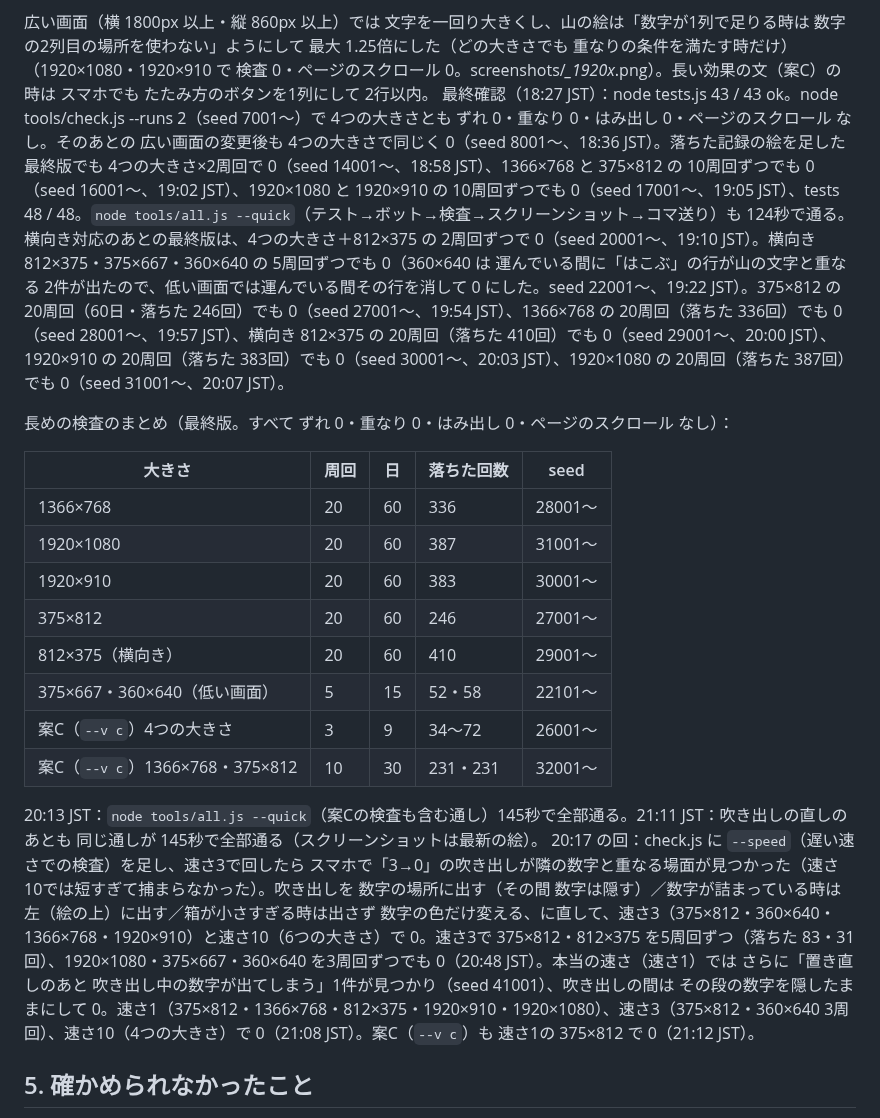
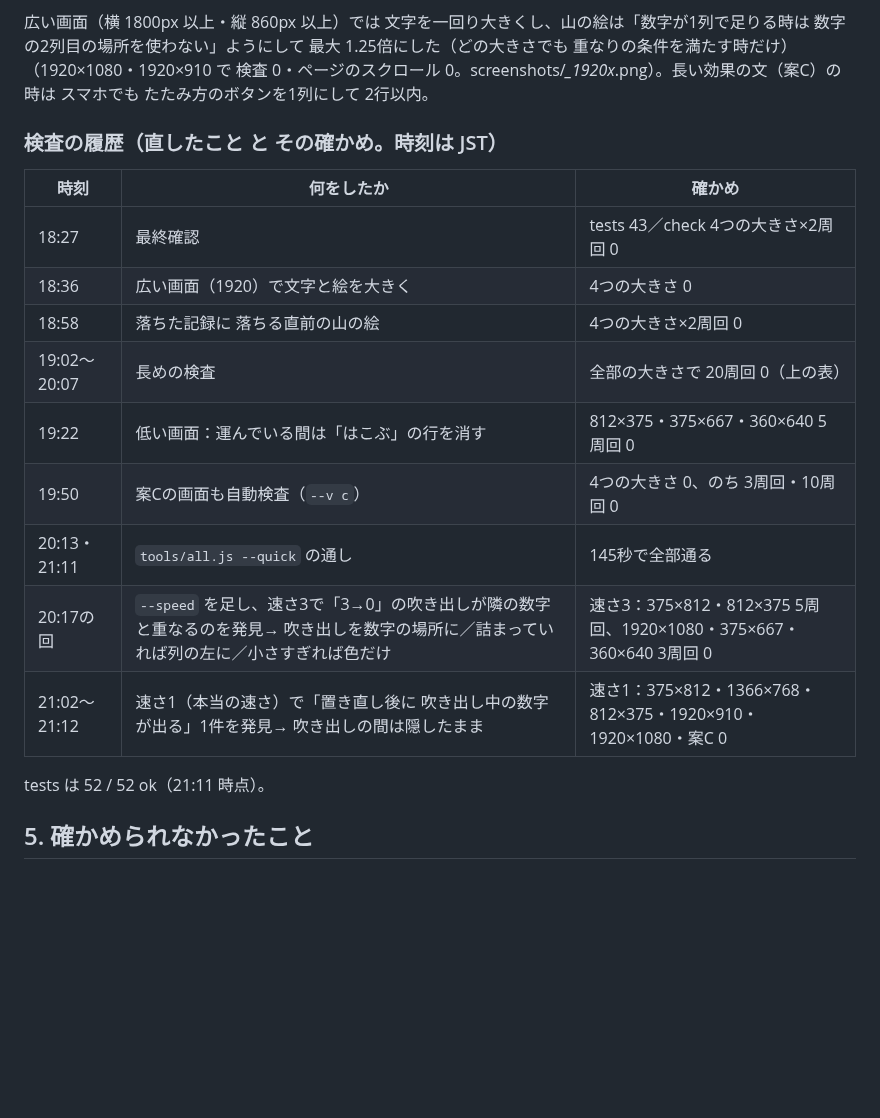
Before and after one commit to usouso/dekomon, a Markdown page: REPORT.md, the part around the change. Rendered like a GitHub page; blank space fills up the shorter version.

Commit message:
REPORT 4.：時刻つきの長い段落を「検査の履歴」の表に
Co-Authored-By: Claude Fable 5.1 <noreply@anthropic.com>
Claude-Session: https://claude.ai/code/session_01MmzYoT4B9Fx3f1cD3sztui

```diff
--- a/REPORT.md
+++ b/REPORT.md
@@ -177,23 +177,21 @@ node tools/check.js --runs 3（?auto=1&bg=1&speed=10&mute=1。大きさごとに
 - コマ送り（0.05秒ごと10コマ、speed 0.5）：screenshots/change_frames.png（よつおりの上に みつおり → 2→0 と 4→0）、screenshots/fall_frames.png（かいだんで ぐら9＋ゆれ3 → ジーンズから上が落ちる）。実際の時刻も各コマに書いた。
 
 広い画面（横 1800px 以上・縦 860px 以上）では 文字を一回り大きくし、山の絵は「数字が1列で足りる時は 数字の2列目の場所を使わない」ようにして 最大 1.25倍にした（どの大きさでも 重なりの条件を満たす時だけ）（1920×1080・1920×910 で 検査 0・ページのスクロール 0。screenshots/*_1920x*.png）。長い効果の文（案C）の時は スマホでも たたみ方のボタンを1列にして 2行以内。
-最終確認（18:27 JST）：node tests.js 43 / 43 ok。node tools/check.js --runs 2（seed 7001〜）で 4つの大きさとも ずれ 0・重なり 0・はみ出し 0・ページのスクロール なし。そのあとの 広い画面の変更後も 4つの大きさで同じく 0（seed 8001〜、18:36 JST）。落ちた記録の絵を足した最終版でも 4つの大きさ×2周回で 0（seed 14001〜、18:58 JST）、1366×768 と 375×812 の 10周回ずつでも 0（seed 16001〜、19:02 JST）、1920×1080 と 1920×910 の 10周回ずつでも 0（seed 17001〜、19:05 JST）、tests 48 / 48。`node tools/all.js --quick`（テスト→ボット→検査→スクリーンショット→コマ送り）も 124秒で通る。横向き対応のあとの最終版は、4つの大きさ＋812×375 の 2周回ずつで 0（seed 20001〜、19:10 JST）。横向き 812×375・375×667・360×640 の 5周回ずつでも 0（360×640 は 運んでいる間に「はこぶ」の行が山の文字と重なる 2件が出たので、低い画面では運んでいる間その行を消して 0 にした。seed 22001〜、19:22 JST）。375×812 の 20周回（60日・落ちた 246回）でも 0（seed 27001〜、19:54 JST）、1366×768 の 20周回（落ちた 336回）でも 0（seed 28001〜、19:57 JST）、横向き 812×375 の 20周回（落ちた 410回）でも 0（seed 29001〜、20:00 JST）、1920×910 の 20周回（落ちた 383回）でも 0（seed 30001〜、20:03 JST）、1920×1080 の 20周回（落ちた 387回）でも 0（seed 31001〜、20:07 JST）。
+### 検査の履歴（直したこと と その確かめ。時刻は JST）
 
-長めの検査のまとめ（最終版。すべて ずれ 0・重なり 0・はみ出し 0・ページのスクロール なし）：
+| 時刻 | 何をしたか | 確かめ |
+|---|---|---|
+| 18:27 | 最終確認 | tests 43／check 4つの大きさ×2周回 0 |
+| 18:36 | 広い画面（1920）で文字と絵を大きく | 4つの大きさ 0 |
+| 18:58 | 落ちた記録に 落ちる直前の山の絵 | 4つの大きさ×2周回 0 |
+| 19:02〜20:07 | 長めの検査 | 全部の大きさで 20周回 0（上の表） |
+| 19:22 | 低い画面：運んでいる間は「はこぶ」の行を消す | 812×375・375×667・360×640 5周回 0 |
+| 19:50 | 案Cの画面も自動検査（`--v c`） | 4つの大きさ 0、のち 3周回・10周回 0 |
+| 20:13・21:11 | `tools/all.js --quick` の通し | 145秒で全部通る |
+| 20:17の回 | `--speed` を足し、速さ3で「3→0」の吹き出しが隣の数字と重なるのを発見→ 吹き出しを数字の場所に／詰まっていれば列の左に／小さすぎれば色だけ | 速さ3：375×812・812×375 5周回、1920×1080・375×667・360×640 3周回 0 |
+| 21:02〜21:12 | 速さ1（本当の速さ）で「置き直し後に 吹き出し中の数字が出る」1件を発見→ 吹き出しの間は隠したまま | 速さ1：375×812・1366×768・812×375・1920×910・1920×1080・案C 0 |
 
-| 大きさ | 周回 | 日 | 落ちた回数 | seed |
-|---|---|---|---|---|
-| 1366×768 | 20 | 60 | 336 | 28001〜 |
-| 1920×1080 | 20 | 60 | 387 | 31001〜 |
-| 1920×910 | 20 | 60 | 383 | 30001〜 |
-| 375×812 | 20 | 60 | 246 | 27001〜 |
-| 812×375（横向き） | 20 | 60 | 410 | 29001〜 |
-| 375×667・360×640（低い画面） | 5 | 15 | 52・58 | 22101〜 |
-| 案C（`--v c`）4つの大きさ | 3 | 9 | 34〜72 | 26001〜 |
-| 案C（`--v c`）1366×768・375×812 | 10 | 30 | 231・231 | 32001〜 |
-
-20:13 JST：`node tools/all.js --quick`（案Cの検査も含む通し）145秒で全部通る。21:11 JST：吹き出しの直しのあとも 同じ通しが 145秒で全部通る（スクリーンショットは最新の絵）。
-20:17 の回：check.js に `--speed`（遅い速さでの検査）を足し、速さ3で回したら スマホで「3→0」の吹き出しが隣の数字と重なる場面が見つかった（速さ10では短すぎて捕まらなかった）。吹き出しを 数字の場所に出す（その間 数字は隠す）／数字が詰まっている時は 左（絵の上）に出す／箱が小さすぎる時は出さず 数字の色だけ変える、に直して、速さ3（375×812・360×640・1366×768・1920×910）と速さ10（6つの大きさ）で 0。速さ3で 375×812・812×375 を5周回ずつ（落ちた 83・31回）、1920×1080・375×667・360×640 を3周回ずつでも 0（20:48 JST）。本当の速さ（速さ1）では さらに「置き直しのあと 吹き出し中の数字が出てしまう」1件が見つかり（seed 41001）、吹き出しの間は その段の数字を隠したままにして 0。速さ1（375×812・1366×768・812×375・1920×910・1920×1080）、速さ3（375×812・360×640 3周回）、速さ10（4つの大きさ）で 0（21:08 JST）。案C（`--v c`）も 速さ1の 375×812 で 0（21:12 JST）。
+tests は 52 / 52 ok（21:11 時点）。
 
 ## 5. 確かめられなかったこと
 
```
